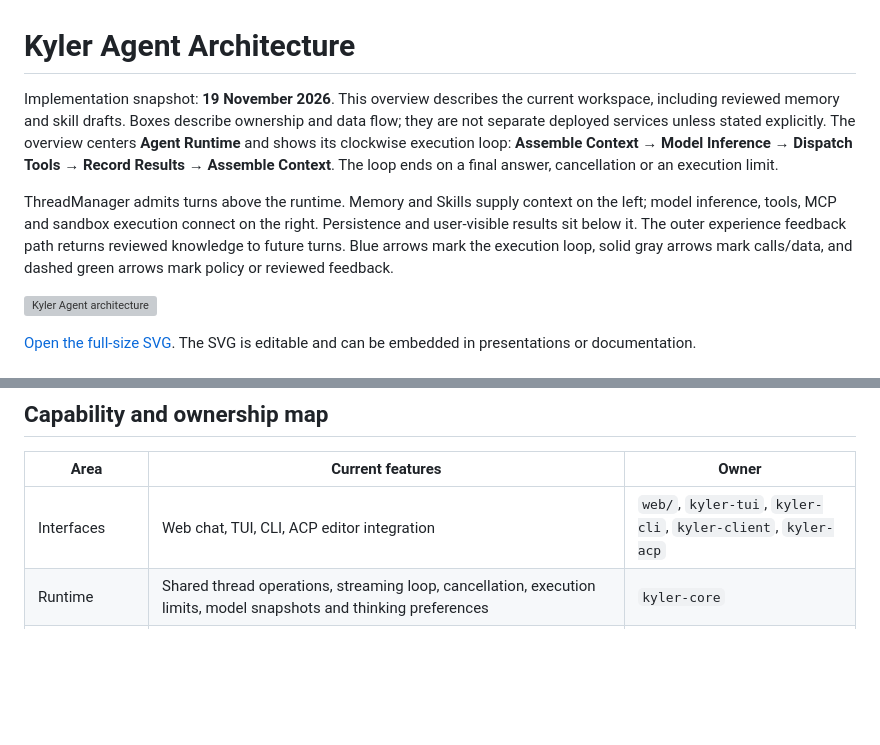
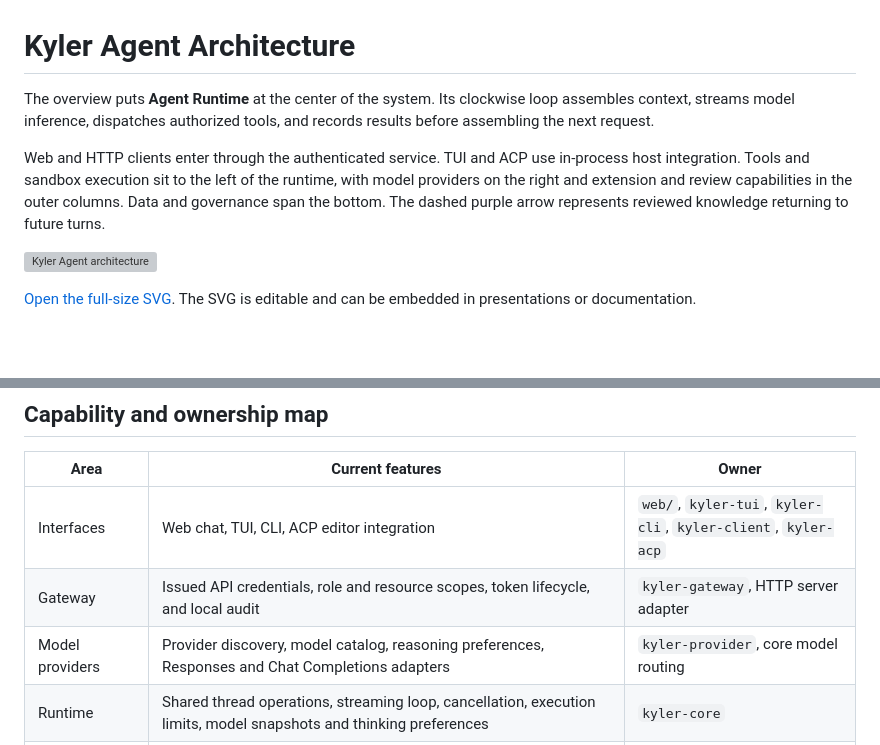
Before and after one commit to yeskyler/Kyler, a Markdown page: docs/agent-architecture.md, 2 parts joined by grey strips. GitHub-like rendering; blank space fills up the shorter version; grey boxes are pictures that could not be loaded.

```diff
--- a/docs/agent-architecture.md
+++ b/docs/agent-architecture.md
@@ -1,18 +1,14 @@
 # Kyler Agent Architecture
 
-Implementation snapshot: **19 November 2026**. This overview describes the current
-workspace, including reviewed memory and skill drafts. Boxes describe ownership
-and data flow; they are not separate deployed services unless stated explicitly.
-The overview centers **Agent Runtime** and shows its clockwise execution loop:
-**Assemble Context → Model Inference → Dispatch Tools → Record Results → Assemble
-Context**. The loop ends on a final answer, cancellation or an execution limit.
+The overview puts **Agent Runtime** at the center of the system. Its clockwise
+loop assembles context, streams model inference, dispatches authorized tools,
+and records results before assembling the next request.
 
-ThreadManager admits turns above the runtime. Memory and Skills supply context on
-the left; model inference, tools, MCP and sandbox execution connect on the right.
-Persistence and user-visible results sit below it. The outer experience feedback
-path returns reviewed knowledge to future turns. Blue arrows mark the execution
-loop, solid gray arrows mark calls/data, and dashed green arrows mark policy or
-reviewed feedback.
+Web and HTTP clients enter through the authenticated service. TUI and ACP use
+in-process host integration. Tools and sandbox execution sit to the left of
+the runtime, with model providers on the right and extension and review
+capabilities in the outer columns. Data and governance span the bottom. The dashed
+purple arrow represents reviewed knowledge returning to future turns.
 
 ![Kyler Agent architecture](assets/agent-architecture.svg)
 
@@ -175,6 +172,8 @@ partial arguments never execute; streaming early execution is not implemented.
 | Area | Current features | Owner |
 | --- | --- | --- |
 | Interfaces | Web chat, TUI, CLI, ACP editor integration | `web/`, `kyler-tui`, `kyler-cli`, `kyler-client`, `kyler-acp` |
+| Gateway | Issued API credentials, role and resource scopes, token lifecycle, and local audit | `kyler-gateway`, HTTP server adapter |
+| Model providers | Provider discovery, model catalog, reasoning preferences, Responses and Chat Completions adapters | `kyler-provider`, core model routing |
 | Runtime | Shared thread operations, streaming loop, cancellation, execution limits, model snapshots and thinking preferences | `kyler-core` |
 | Concurrency | Parallel/exclusive/wait scheduling, independent child sessions, bounded delegation and task review | `kyler-core` |
 | Tools | Focused reads/searches, patches with change statistics, commands, process input/poll/terminate, images and attachments | `kyler-core` |
```
Also changed, not shown: other parts of docs/agent-architecture.md (+2 -1 lines), README.md (+14 -5 lines), README.zh-CN.md (+11 -6 lines), demo/example-1.png (deleted), demo/example.png, 1 other file.
